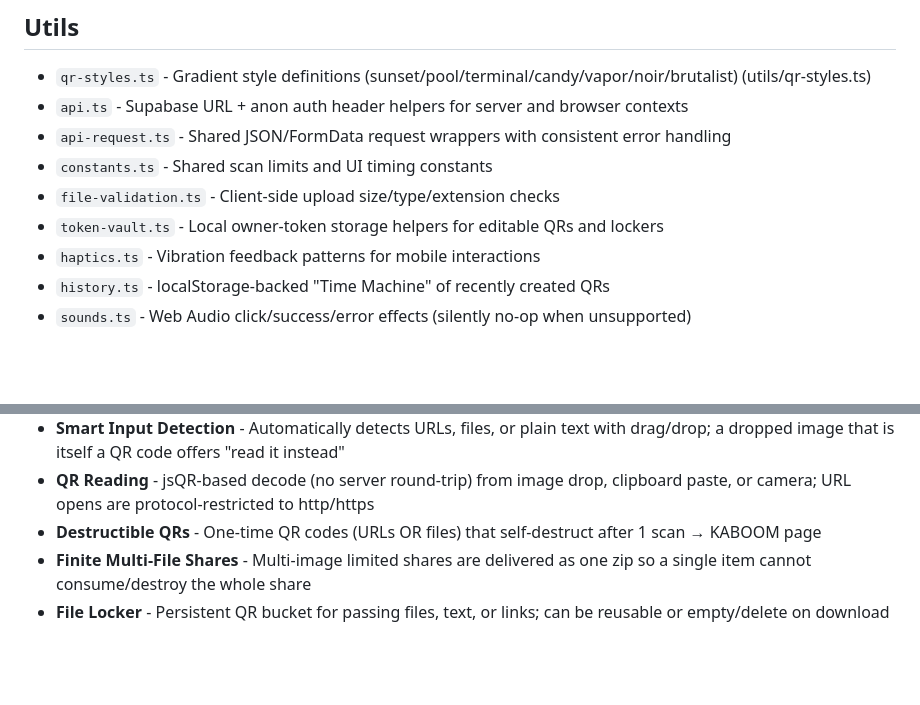
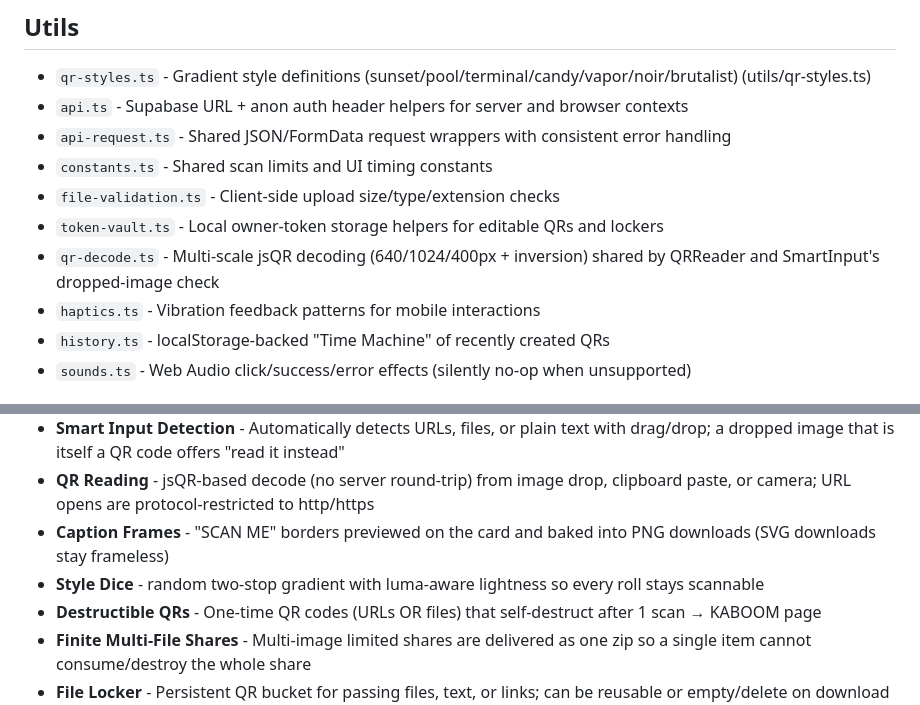
Before and after one commit to pibulus/qrbuddy, a Markdown page: GLOSSARY.md, 2 parts joined by grey strips. Rendered like a GitHub page; blank space fills up the shorter version.

Commit message:
docs: 📝 pro-pack status — steal list updated, new util + concepts in glossary
Co-Authored-By: Claude Fable 5 <noreply@anthropic.com>

```diff
--- a/GLOSSARY.md
+++ b/GLOSSARY.md
@@ -82,6 +82,8 @@
 - `file-validation.ts` - Client-side upload size/type/extension checks
 - `token-vault.ts` - Local owner-token storage helpers for editable QRs and
   lockers
+- `qr-decode.ts` - Multi-scale jsQR decoding (640/1024/400px + inversion) shared
+  by QRReader and SmartInput's dropped-image check
 - `haptics.ts` - Vibration feedback patterns for mobile interactions
 - `history.ts` - localStorage-backed "Time Machine" of recently created QRs
 - `sounds.ts` - Web Audio click/success/error effects (silently no-op when
@@ -120,6 +122,10 @@
   instead"
 - **QR Reading** - jsQR-based decode (no server round-trip) from image drop,
   clipboard paste, or camera; URL opens are protocol-restricted to http/https
+- **Caption Frames** - "SCAN ME" borders previewed on the card and baked into
+  PNG downloads (SVG downloads stay frameless)
+- **Style Dice** - random two-stop gradient with luma-aware lightness so every
+  roll stays scannable
 - **Destructible QRs** - One-time QR codes (URLs OR files) that self-destruct
   after 1 scan → KABOOM page
 - **Finite Multi-File Shares** - Multi-image limited shares are delivered as one
```
Also changed, not shown: docs/FABLE-AUDIT.md (+33 -27 lines).
